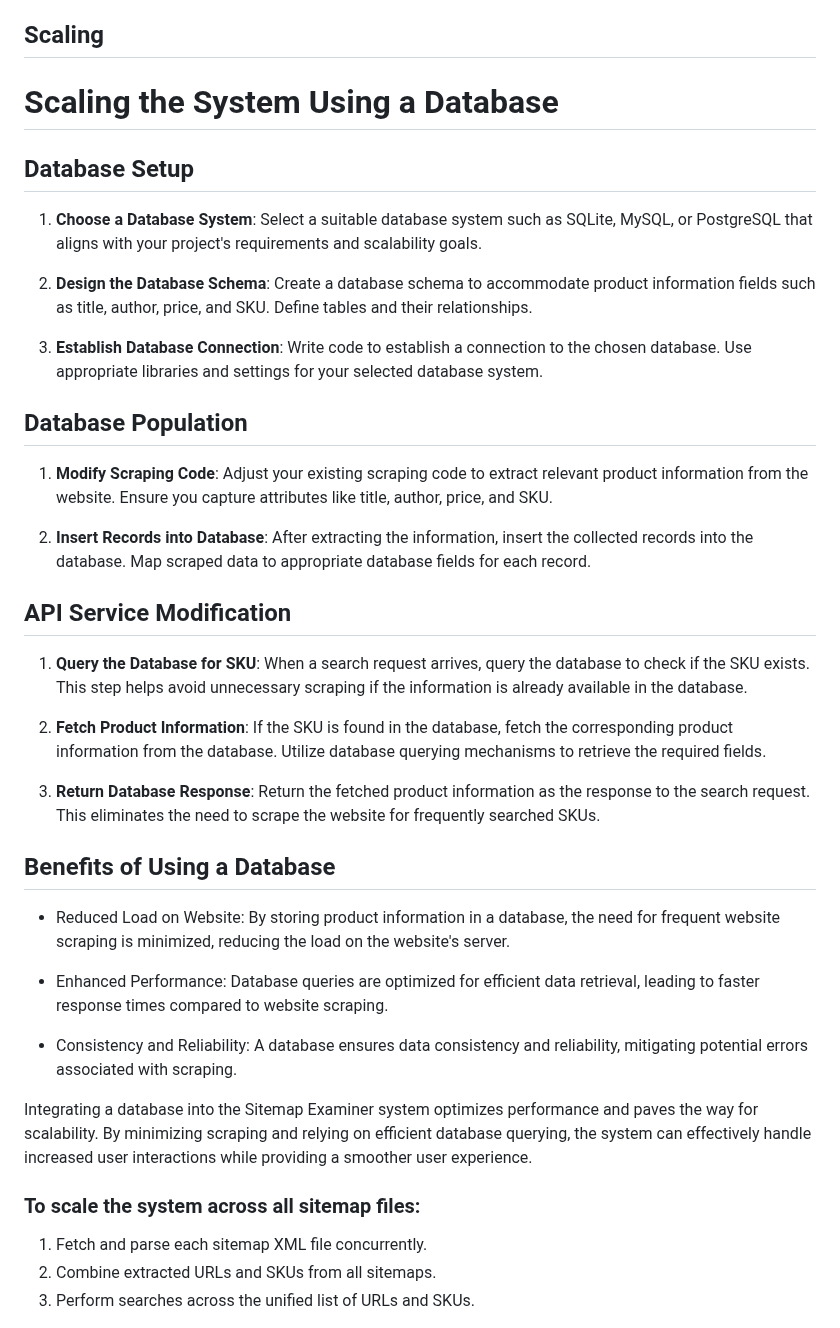
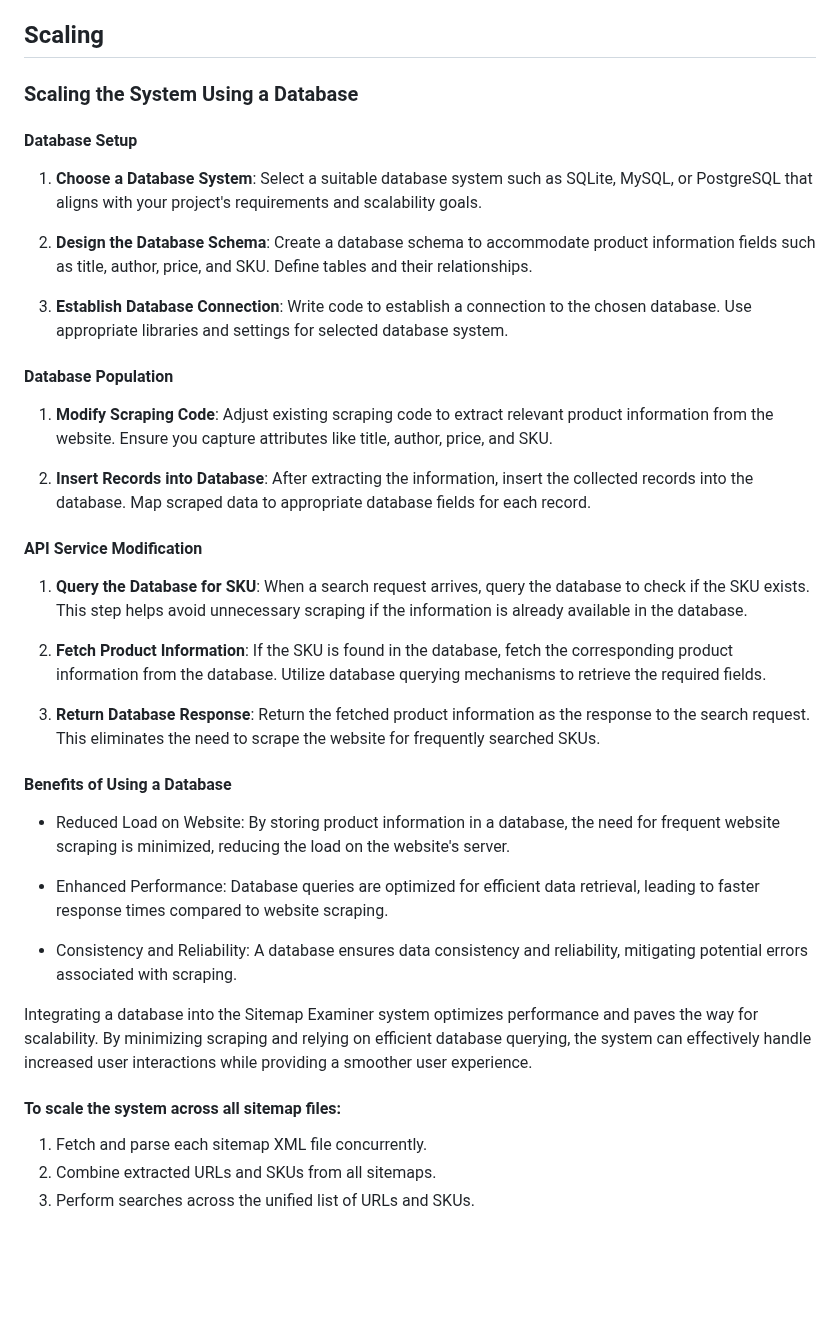
Before and after one commit to dbhinton/Sitemap-Examiner, a Markdown page: readme.MD, the part around the change. Drawn GitHub-style; blank space fills up the shorter version.

```diff
--- a/readme.MD
+++ b/readme.MD
@@ -42,23 +42,23 @@ Before you begin, ensure you have the following installed on your system:
 
 ## Scaling
 
-# Scaling the System Using a Database
+### Scaling the System Using a Database
 
-## Database Setup
+#### Database Setup
 
 1. **Choose a Database System**: Select a suitable database system such as SQLite, MySQL, or PostgreSQL that aligns with your project's requirements and scalability goals.
 
 2. **Design the Database Schema**: Create a database schema to accommodate product information fields such as title, author, price, and SKU. Define tables and their relationships.
 
-3. **Establish Database Connection**: Write code to establish a connection to the chosen database. Use appropriate libraries and settings for your selected database system.
+3. **Establish Database Connection**: Write code to establish a connection to the chosen database. Use appropriate libraries and settings for selected database system.
 
-## Database Population
+#### Database Population
 
-1. **Modify Scraping Code**: Adjust your existing scraping code to extract relevant product information from the website. Ensure you capture attributes like title, author, price, and SKU.
+1. **Modify Scraping Code**: Adjust existing scraping code to extract relevant product information from the website. Ensure you capture attributes like title, author, price, and SKU.
 
 2. **Insert Records into Database**: After extracting the information, insert the collected records into the database. Map scraped data to appropriate database fields for each record.
 
-## API Service Modification
+#### API Service Modification
 
 1. **Query the Database for SKU**: When a search request arrives, query the database to check if the SKU exists. This step helps avoid unnecessary scraping if the information is already available in the database.
 
@@ -66,7 +66,7 @@ Before you begin, ensure you have the following installed on your system:
 
 3. **Return Database Response**: Return the fetched product information as the response to the search request. This eliminates the need to scrape the website for frequently searched SKUs.
 
-## Benefits of Using a Database
+#### Benefits of Using a Database
 
 - Reduced Load on Website: By storing product information in a database, the need for frequent website scraping is minimized, reducing the load on the website's server.
 
@@ -76,7 +76,7 @@ Before you begin, ensure you have the following installed on your system:
 
 Integrating a database into the Sitemap Examiner system optimizes performance and paves the way for scalability. By minimizing scraping and relying on efficient database querying, the system can effectively handle increased user interactions while providing a smoother user experience.
 
-### To scale the system across all sitemap files:
+#### To scale the system across all sitemap files:
 1. Fetch and parse each sitemap XML file concurrently.
 2. Combine extracted URLs and SKUs from all sitemaps.
 3. Perform searches across the unified list of URLs and SKUs.
```
